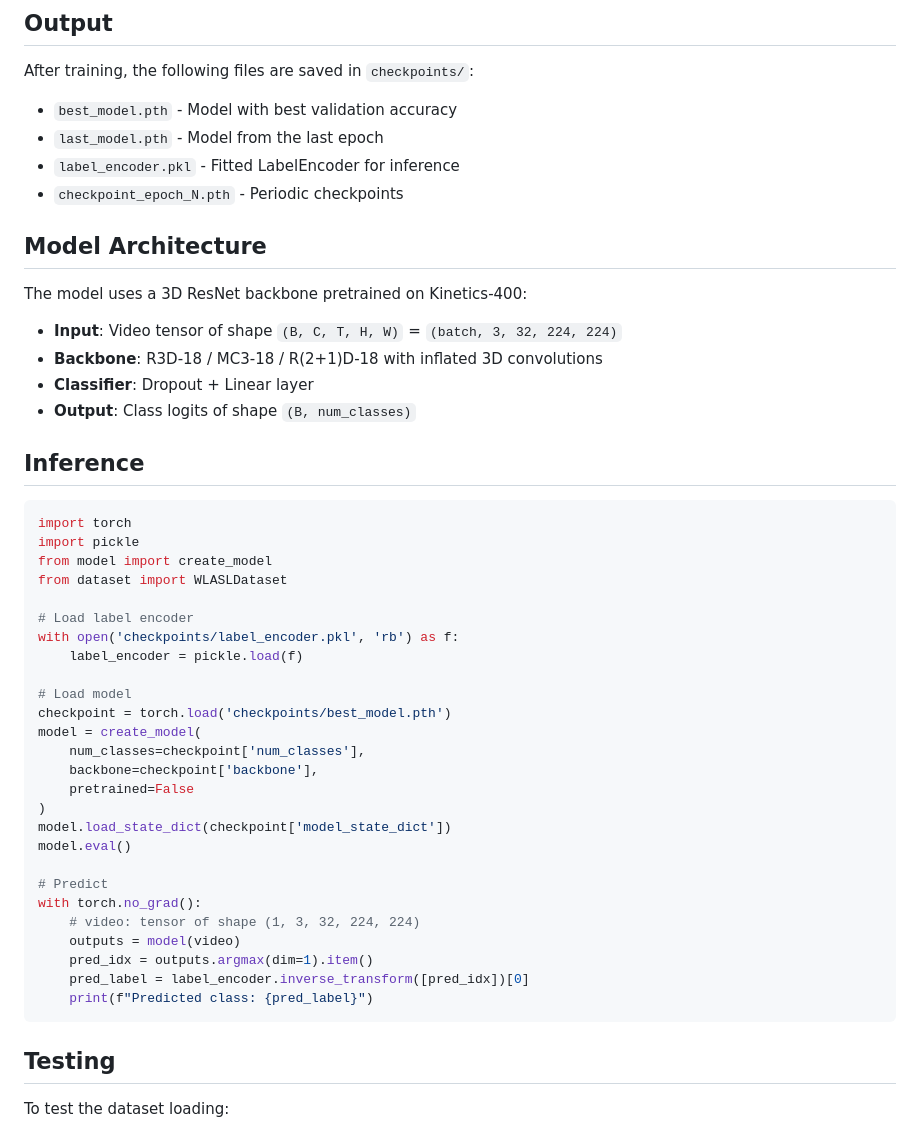
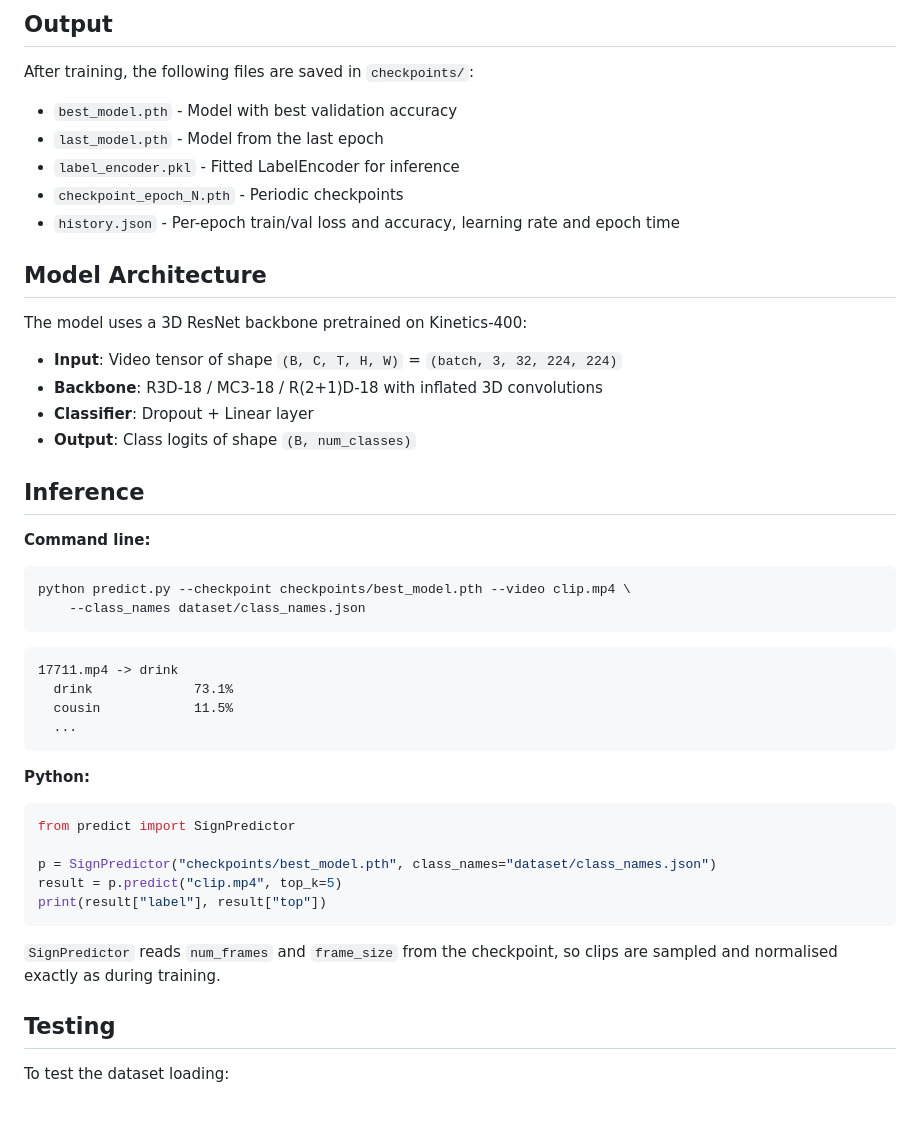
Before and after one commit to nithin2719-commits/asl-plugin, a Markdown page: README.md, the part around one of its changes. GitHub-like rendering.

````diff
--- a/README.md
+++ b/README.md
@@ -118,6 +167,7 @@ After training, the following files are saved in `checkpoints/`:
 - `last_model.pth` - Model from the last epoch
 - `label_encoder.pkl` - Fitted LabelEncoder for inference
 - `checkpoint_epoch_N.pth` - Periodic checkpoints
+- `history.json` - Per-epoch train/val loss and accuracy, learning rate and epoch time
 
 ## Model Architecture
 
@@ -130,34 +180,32 @@ The model uses a 3D ResNet backbone pretrained on Kinetics-400:
 
 ## Inference
 
+**Command line:**
+
+```bash
+python predict.py --checkpoint checkpoints/best_model.pth --video clip.mp4 \
+    --class_names dataset/class_names.json
+```
+
+```
+17711.mp4 -> drink
+  drink             73.1%
+  cousin            11.5%
+  ...
+```
+
+**Python:**
+
 ```python
-import torch
-import pickle
-from model import create_model
-from dataset import WLASLDataset
+from predict import SignPredictor
 
-# Load label encoder
-with open('checkpoints/label_encoder.pkl', 'rb') as f:
-    label_encoder = pickle.load(f)
+p = SignPredictor("checkpoints/best_model.pth", class_names="dataset/class_names.json")
+result = p.predict("clip.mp4", top_k=5)
+print(result["label"], result["top"])
+```
 
-# Load model
-checkpoint = torch.load('checkpoints/best_model.pth')
-model = create_model(
-    num_classes=checkpoint['num_classes'],
-    backbone=checkpoint['backbone'],
-    pretrained=False
-)
-model.load_state_dict(checkpoint['model_state_dict'])
-model.eval()
-
-# Predict
-with torch.no_grad():
-    # video: tensor of shape (1, 3, 32, 224, 224)
-    outputs = model(video)
-    pred_idx = outputs.argmax(dim=1).item()
-    pred_label = label_encoder.inverse_transform([pred_idx])[0]
-    print(f"Predicted class: {pred_label}")
-```
+`SignPredictor` reads `num_frames` and `frame_size` from the checkpoint, so clips are sampled and normalised
+exactly as during training.
 
 ## Testing
 
````
Also changed, not shown: other parts of README.md (+84 -32 lines), assets/banner.png (added), assets/curves-confusion.png (added), assets/ui-help.png (added), assets/ui.png (added), 1 other file.
